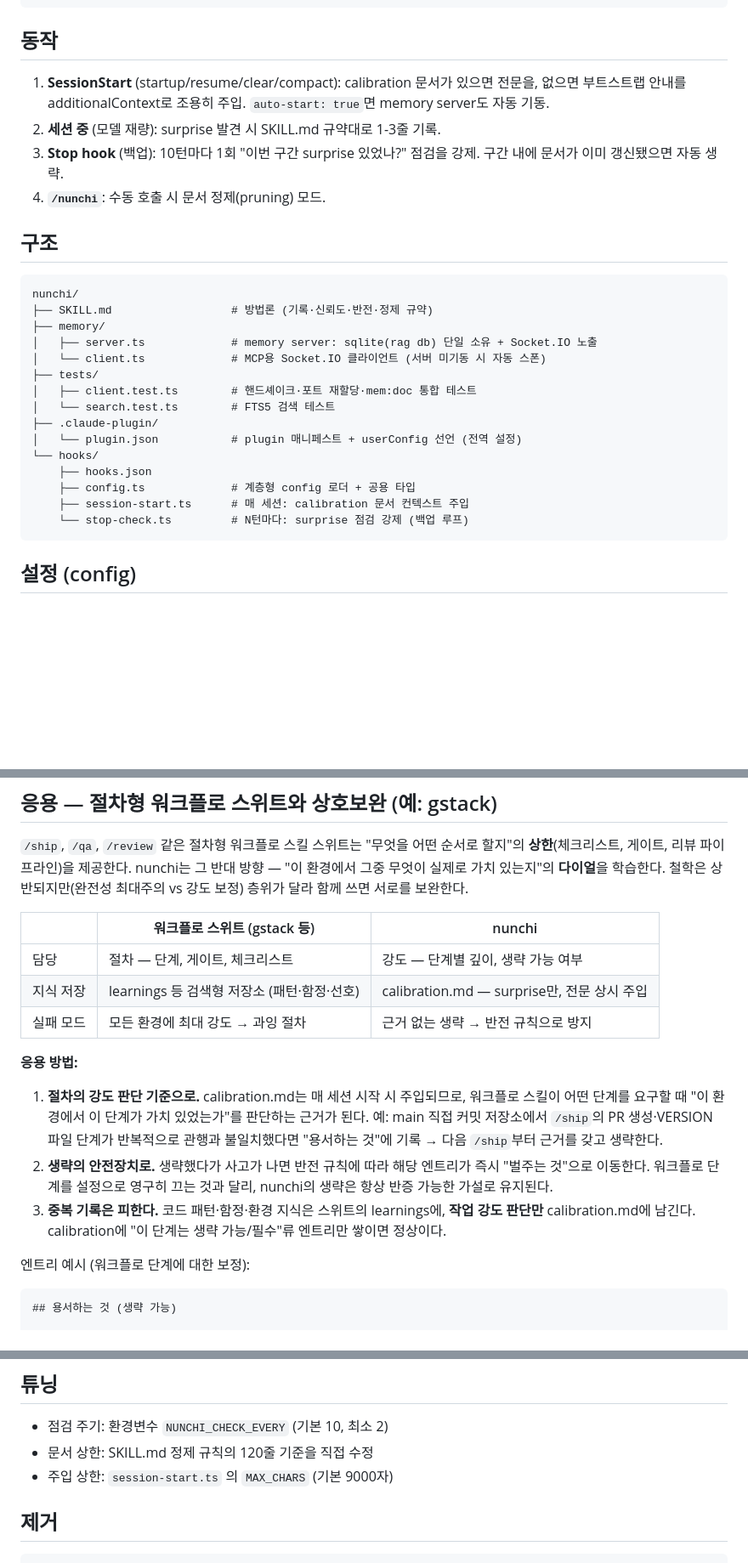
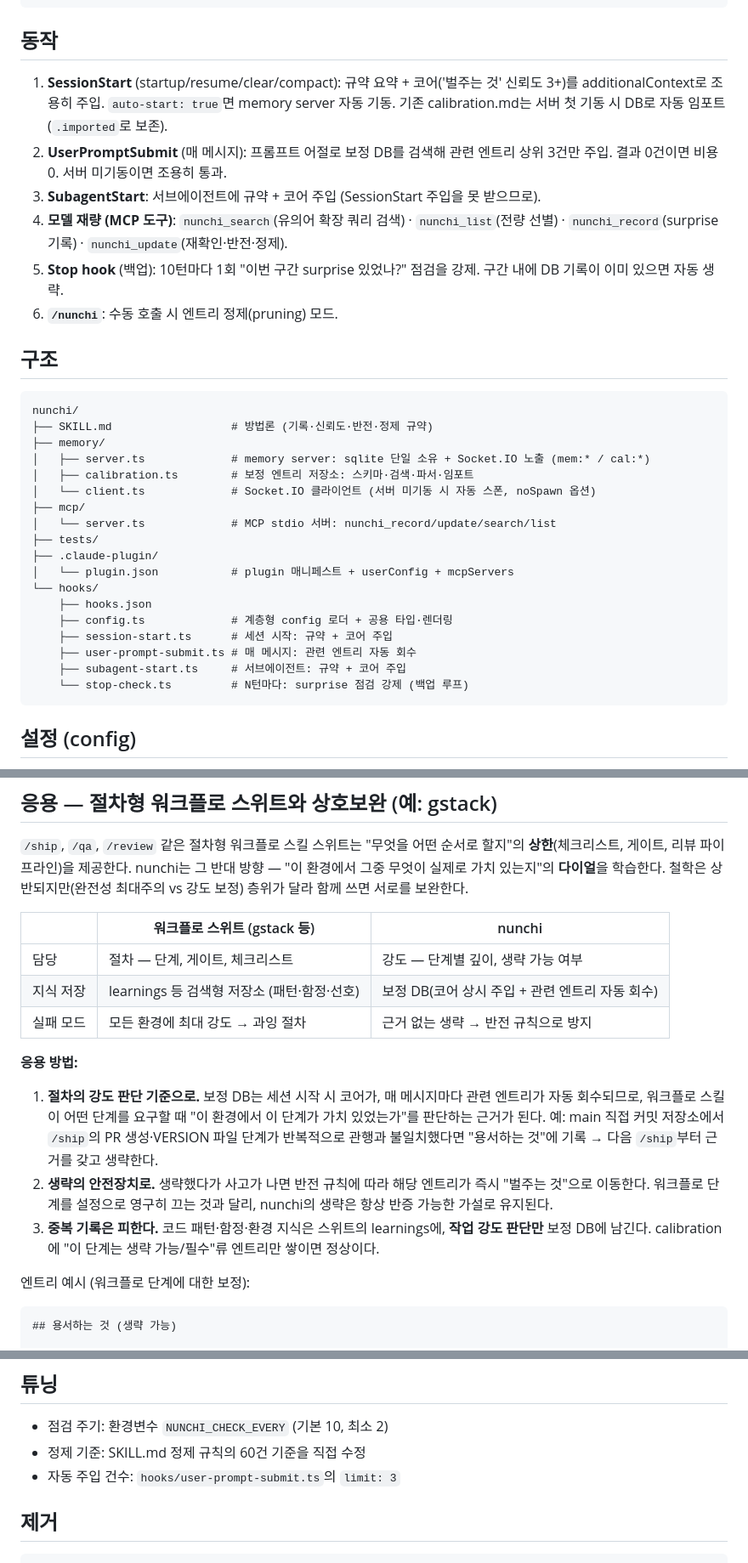
Before and after one commit to DevP0tion/Nunchi, a Markdown page: README.md, 3 parts joined by grey strips. Shown at 85% size. Rendered like a GitHub page; blank space fills up the shorter version.

Commit message:
docs: v0.8.0 — 보정 DB 규약·README 갱신 (v0.8.0 10/10)

````diff
--- a/README.md
+++ b/README.md
@@ -75,10 +75,12 @@ Claude Code는 세션이 끝나면 "이 프로젝트에서 뭐가 통하고 뭐
 
 ## 동작
 
-1. **SessionStart** (startup/resume/clear/compact): calibration 문서가 있으면 전문을, 없으면 부트스트랩 안내를 additionalContext로 조용히 주입. `auto-start: true`면 memory server도 자동 기동.
-2. **세션 중** (모델 재량): surprise 발견 시 SKILL.md 규약대로 1-3줄 기록.
-3. **Stop hook** (백업): 10턴마다 1회 "이번 구간 surprise 있었나?" 점검을 강제. 구간 내에 문서가 이미 갱신됐으면 자동 생략.
-4. **`/nunchi`**: 수동 호출 시 문서 정제(pruning) 모드.
+1. **SessionStart** (startup/resume/clear/compact): 규약 요약 + 코어('벌주는 것' 신뢰도 3+)를 additionalContext로 조용히 주입. `auto-start: true`면 memory server 자동 기동. 기존 calibration.md는 서버 첫 기동 시 DB로 자동 임포트(`.imported`로 보존).
+2. **UserPromptSubmit** (매 메시지): 프롬프트 어절로 보정 DB를 검색해 관련 엔트리 상위 3건만 주입. 결과 0건이면 비용 0. 서버 미기동이면 조용히 통과.
+3. **SubagentStart**: 서브에이전트에 규약 + 코어 주입 (SessionStart 주입을 못 받으므로).
+4. **모델 재량 (MCP 도구)**: `nunchi_search`(유의어 확장 쿼리 검색) · `nunchi_list`(전량 선별) · `nunchi_record`(surprise 기록) · `nunchi_update`(재확인·반전·정제).
+5. **Stop hook** (백업): 10턴마다 1회 "이번 구간 surprise 있었나?" 점검을 강제. 구간 내에 DB 기록이 이미 있으면 자동 생략.
+6. **`/nunchi`**: 수동 호출 시 엔트리 정제(pruning) 모드.
 
 ## 구조
 
@@ -86,17 +88,20 @@ Claude Code는 세션이 끝나면 "이 프로젝트에서 뭐가 통하고 뭐
 nunchi/
 ├── SKILL.md                  # 방법론 (기록·신뢰도·반전·정제 규약)
 ├── memory/
-│   ├── server.ts             # memory server: sqlite(rag db) 단일 소유 + Socket.IO 노출
-│   └── client.ts             # MCP용 Socket.IO 클라이언트 (서버 미기동 시 자동 스폰)
+│   ├── server.ts             # memory server: sqlite 단일 소유 + Socket.IO 노출 (mem:* / cal:*)
+│   ├── calibration.ts        # 보정 엔트리 저장소: 스키마·검색·파서·임포트
+│   └── client.ts             # Socket.IO 클라이언트 (서버 미기동 시 자동 스폰, noSpawn 옵션)
+├── mcp/
+│   └── server.ts             # MCP stdio 서버: nunchi_record/update/search/list
 ├── tests/
-│   ├── client.test.ts        # 핸드셰이크·포트 재할당·mem:doc 통합 테스트
-│   └── search.test.ts        # FTS5 검색 테스트
 ├── .claude-plugin/
-│   └── plugin.json           # plugin 매니페스트 + userConfig 선언 (전역 설정)
+│   └── plugin.json           # plugin 매니페스트 + userConfig + mcpServers
 └── hooks/
     ├── hooks.json
-    ├── config.ts             # 계층형 config 로더 + 공용 타입
-    ├── session-start.ts      # 매 세션: calibration 문서 컨텍스트 주입
+    ├── config.ts             # 계층형 config 로더 + 공용 타입·렌더링
+    ├── session-start.ts      # 세션 시작: 규약 + 코어 주입
+    ├── user-prompt-submit.ts # 매 메시지: 관련 엔트리 자동 회수
+    ├── subagent-start.ts     # 서브에이전트: 규약 + 코어 주입
     └── stop-check.ts         # N턴마다: surprise 점검 강제 (백업 루프)
 ```
 
@@ -145,14 +151,14 @@ sqlite(`memory.db`)는 server.ts 단일 프로세스만 소유하고, MCP 서버
 | | 워크플로 스위트 (gstack 등) | nunchi |
 |---|---|---|
 | 담당 | 절차 — 단계, 게이트, 체크리스트 | 강도 — 단계별 깊이, 생략 가능 여부 |
-| 지식 저장 | learnings 등 검색형 저장소 (패턴·함정·선호) | calibration.md — surprise만, 전문 상시 주입 |
+| 지식 저장 | learnings 등 검색형 저장소 (패턴·함정·선호) | 보정 DB(코어 상시 주입 + 관련 엔트리 자동 회수) |
 | 실패 모드 | 모든 환경에 최대 강도 → 과잉 절차 | 근거 없는 생략 → 반전 규칙으로 방지 |
 
 **응용 방법:**
 
-1. **절차의 강도 판단 기준으로.** calibration.md는 매 세션 시작 시 주입되므로, 워크플로 스킬이 어떤 단계를 요구할 때 "이 환경에서 이 단계가 가치 있었는가"를 판단하는 근거가 된다. 예: main 직접 커밋 저장소에서 `/ship`의 PR 생성·VERSION 파일 단계가 반복적으로 관행과 불일치했다면 "용서하는 것"에 기록 → 다음 `/ship`부터 근거를 갖고 생략한다.
+1. **절차의 강도 판단 기준으로.** 보정 DB는 세션 시작 시 코어가, 매 메시지마다 관련 엔트리가 자동 회수되므로, 워크플로 스킬이 어떤 단계를 요구할 때 "이 환경에서 이 단계가 가치 있었는가"를 판단하는 근거가 된다. 예: main 직접 커밋 저장소에서 `/ship`의 PR 생성·VERSION 파일 단계가 반복적으로 관행과 불일치했다면 "용서하는 것"에 기록 → 다음 `/ship`부터 근거를 갖고 생략한다.
 2. **생략의 안전장치로.** 생략했다가 사고가 나면 반전 규칙에 따라 해당 엔트리가 즉시 "벌주는 것"으로 이동한다. 워크플로 단계를 설정으로 영구히 끄는 것과 달리, nunchi의 생략은 항상 반증 가능한 가설로 유지된다.
-3. **중복 기록은 피한다.** 코드 패턴·함정·환경 지식은 스위트의 learnings에, **작업 강도 판단만** calibration.md에 남긴다. calibration에 "이 단계는 생략 가능/필수"류 엔트리만 쌓이면 정상이다.
+3. **중복 기록은 피한다.** 코드 패턴·함정·환경 지식은 스위트의 learnings에, **작업 강도 판단만** 보정 DB에 남긴다. calibration에 "이 단계는 생략 가능/필수"류 엔트리만 쌓이면 정상이다.
 
 엔트리 예시 (워크플로 단계에 대한 보정):
 
@@ -309,8 +315,8 @@ nunchi가 채우는 것이 정확히 이 두 곳이다: 규칙이 이 환경에
 ## 튜닝
 
 - 점검 주기: 환경변수 `NUNCHI_CHECK_EVERY` (기본 10, 최소 2)
-- 문서 상한: SKILL.md 정제 규칙의 120줄 기준을 직접 수정
-- 주입 상한: `session-start.ts` 의 `MAX_CHARS` (기본 9000자)
+- 정제 기준: SKILL.md 정제 규칙의 60건 기준을 직접 수정
+- 자동 주입 건수: `hooks/user-prompt-submit.ts`의 `limit: 3`
 
 ## 제거
 
````
Also changed, not shown: other parts of README.md (+14 -13 lines), SKILL.md (+23 -36 lines).
